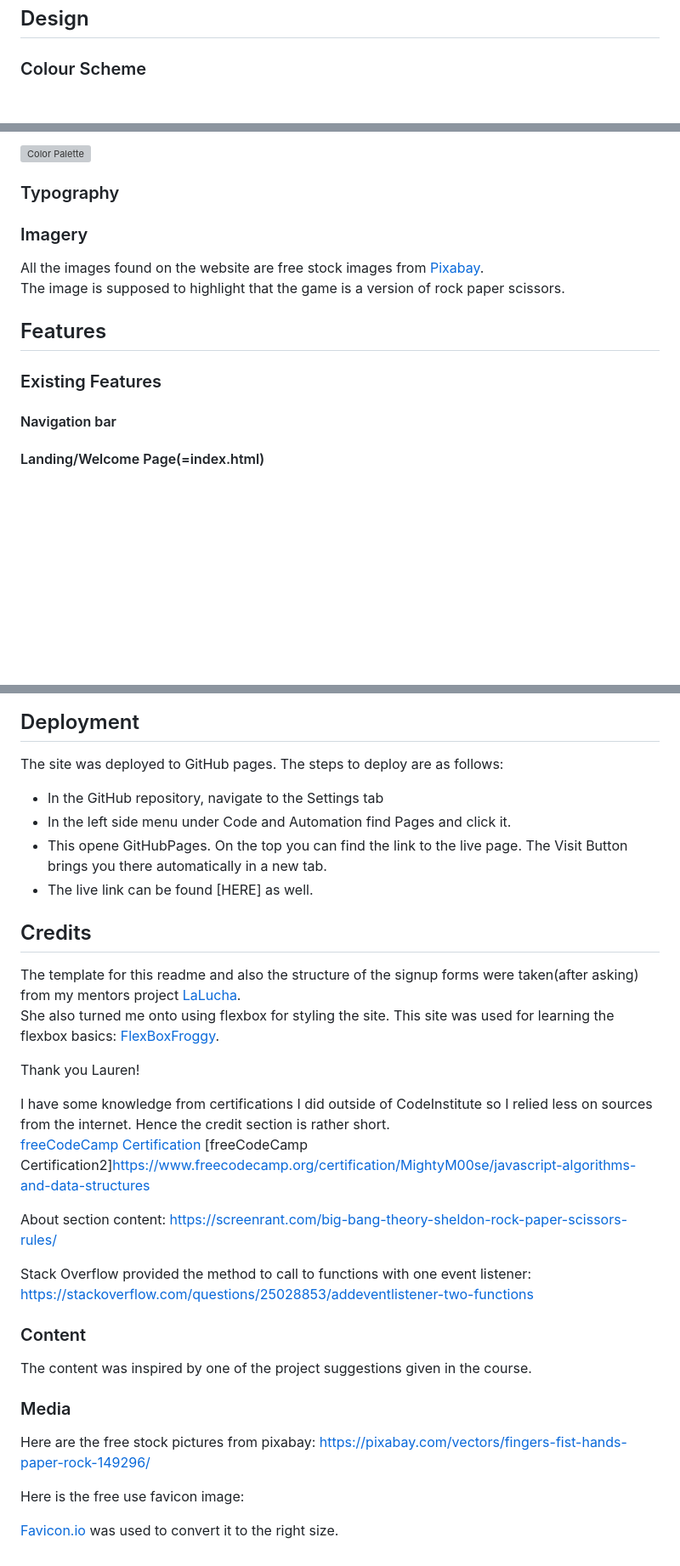
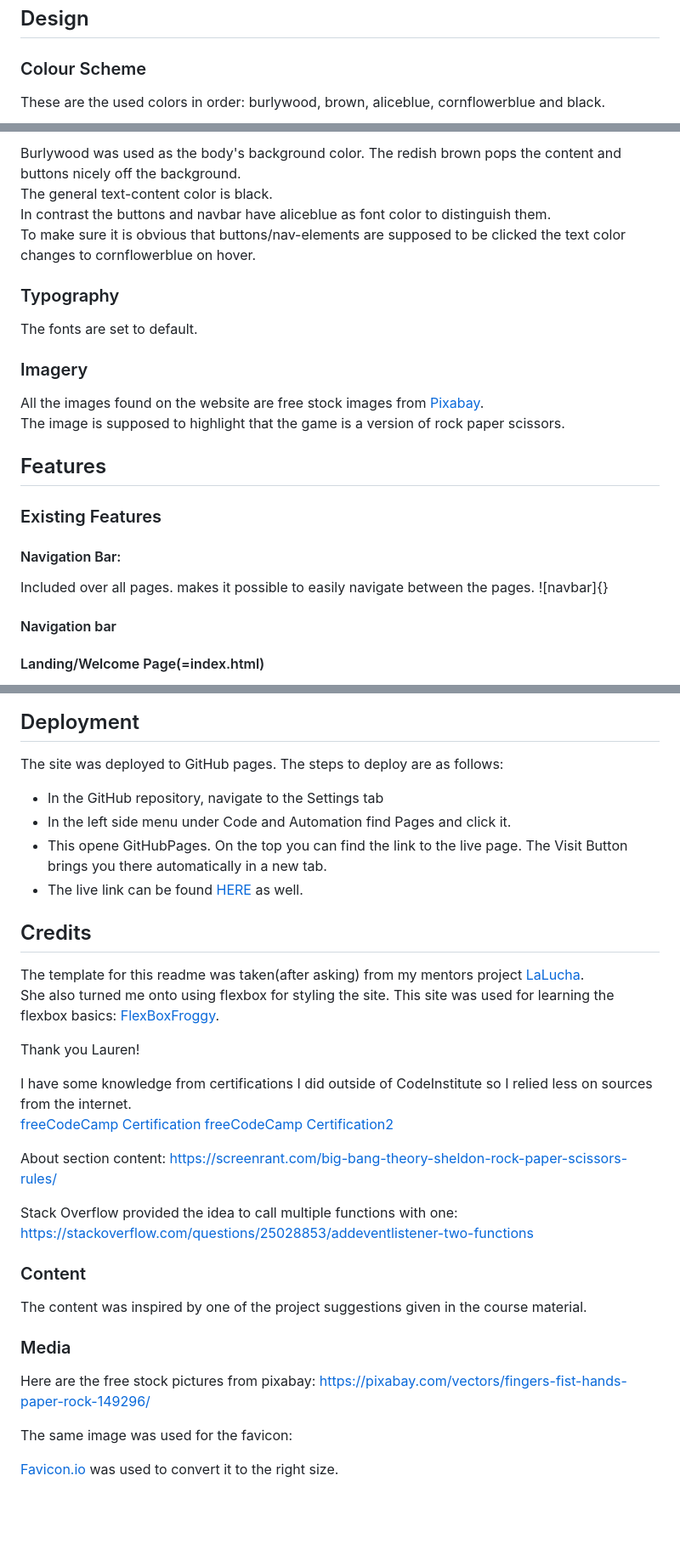
Before and after one commit to M00setheM1ghty/project2-rpsls, a Markdown page: README.md, 3 parts joined by grey strips. Shown: that part at 85% size. Rendered like a GitHub page; blank space fills up the shorter version; grey boxes are pictures that could not be loaded.

Commit message:
added color pallete and pictures

```diff
--- a/README.md
+++ b/README.md
@@ -63,4 +61,5 @@ Track the score and maybe implement a scoreboard to encourage coming back to pla
 ## Design
 
 ### Colour Scheme
+These are the used colors in order: burlywood, brown, aliceblue, cornflowerblue and black. <br>
 
@@ -68,8 +67,11 @@ The color palette was kept very simplistic with black and #blanchedalmond (hex-c
 
-![Color Palette]()
+Burlywood was used as the body's background color. The redish brown pops the content and buttons nicely off the background. <br>
+The general text-content color is black.<br>
+In contrast the buttons and navbar have aliceblue as font color to distinguish them.<br>
+To make sure it is obvious that buttons/nav-elements are supposed to be clicked the text color changes to cornflowerblue on hover.<br>
 
 ### Typography
-
+The fonts are set to default.
 ### Imagery
 
 All the images found on the website are free stock images from [Pixabay][def3]. <br>
@@ -78,6 +80,10 @@ The image is supposed to highlight that the game is a version of rock paper scis
 ## Features
 
 ### Existing Features
+
+#### Navigation Bar:
+Included over all pages. makes it possible to easily navigate between the pages.
+![navbar]{}
 
 #### Navigation bar
 
@@ -119,37 +125,39 @@ The image is supposed to highlight that the game is a version of rock paper scis
 ## Deployment
 
 The site was deployed to GitHub pages. The steps to deploy are as follows:
+
 + In the GitHub repository, navigate to the Settings tab
 + In the left side menu under Code and Automation find Pages and click it.
 + This opene GitHubPages. On the top you can find the link to the live page. The Visit Button brings you there automatically in a new tab.
-+ The live link can be found [HERE] as well.
++ The live link can be found [HERE](https://m00sethem1ghty.github.io/project2-rpsls/
+) as well.
 
 ## Credits
 
-The template for this readme and also the structure of the signup forms were taken(after asking) from my mentors project [LaLucha][def6].<br>
+The template for this readme was taken(after asking) from my mentors project [LaLucha][def6].<br>
 She also turned me onto using flexbox for styling the site. This site was used for learning the flexbox basics: [FlexBoxFroggy][def7].<br>
 
 Thank you Lauren!
 
-I have some knowledge from certifications I did outside of CodeInstitute so I relied less on sources from the internet. Hence the credit section is rather short. <br>
+I have some knowledge from certifications I did outside of CodeInstitute so I relied less on sources from the internet.<br>
 [freeCodeCamp Certification][freecode]
-[freeCodeCamp Certification2]<https://www.freecodecamp.org/certification/MightyM00se/javascript-algorithms-and-data-structures>
+[freeCodeCamp Certification2](https://www.freecodecamp.org/certification/MightyM00se/javascript-algorithms-and-data-structures)
 
 About section content: <https://screenrant.com/big-bang-theory-sheldon-rock-paper-scissors-rules/>
 
-Stack Overflow provided the method to call to functions with one event listener:
+Stack Overflow provided the idea to call multiple functions with one:
 <https://stackoverflow.com/questions/25028853/addeventlistener-two-functions>
 
 ### Content
 
-The content was inspired by one of the project suggestions given in the course.
+The content was inspired by one of the project suggestions given in the course material.
 
 ### Media
 
 Here are the free stock pictures from pixabay:
 <https://pixabay.com/vectors/fingers-fist-hands-paper-rock-149296/>
 
-Here is the free use favicon image:
+The same image was used for the favicon:
 
 [Favicon.io][def2] was used to convert it to the right size.<br>
 
```
Also changed, not shown: other parts of README.md (+3 -5 lines).
